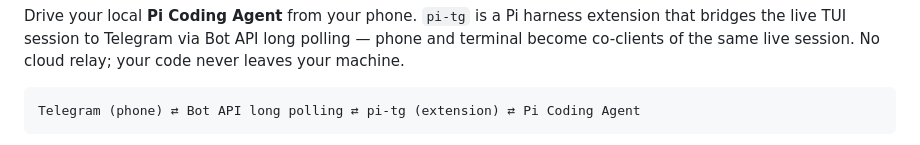
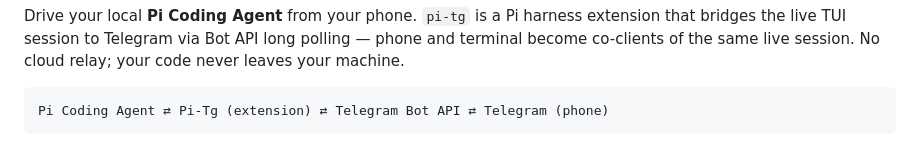
Before and after one commit to s8k/pi-tg, a Markdown page: README.md, the part around one of its changes. Drawn GitHub-style.

````diff
--- a/README.md
+++ b/README.md
@@ -35,6 +35,6 @@ via Bot API long polling — phone and terminal become co-clients of the same
 live session. No cloud relay; your code never leaves your machine.
 
 ```
-Telegram (phone) ⇄ Bot API long polling ⇄ pi-tg (extension) ⇄ Pi Coding Agent
+Pi Coding Agent ⇄ Pi-Tg (extension) ⇄ Telegram Bot API ⇄ Telegram (phone)
 ```
 
````
Also changed, not shown: other parts of README.md (+10 -3 lines).
